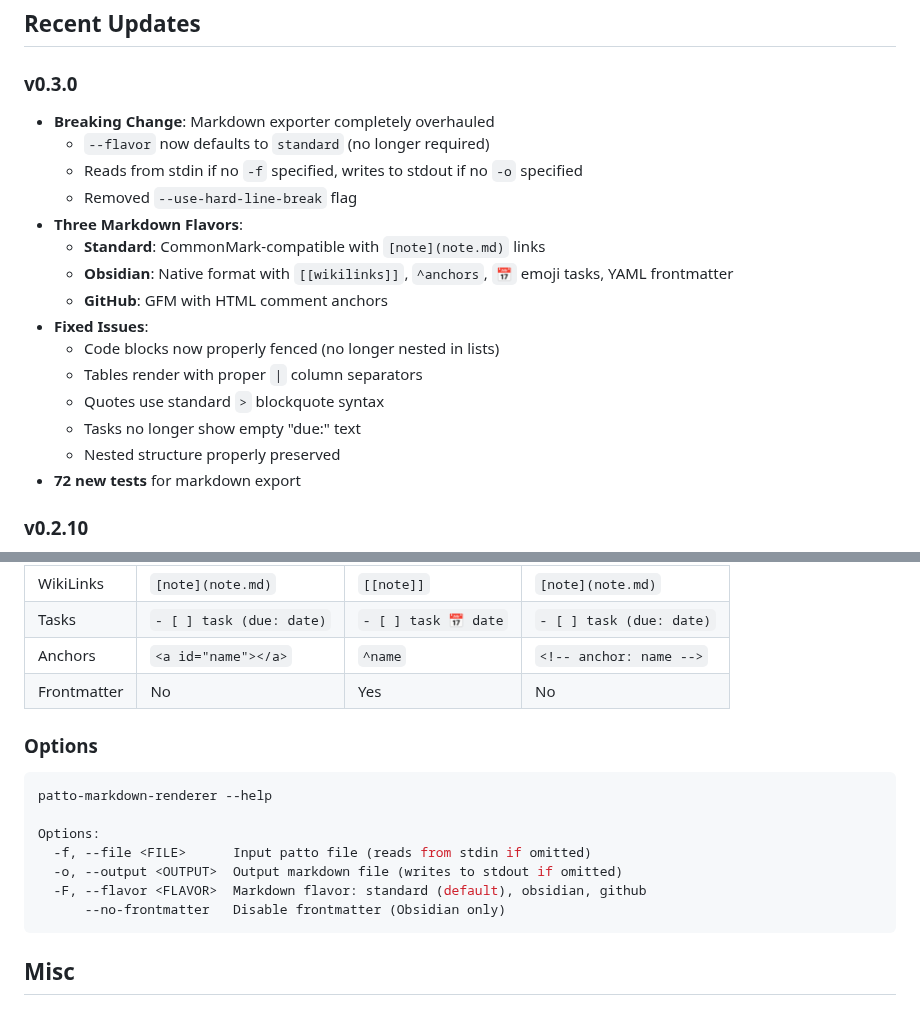
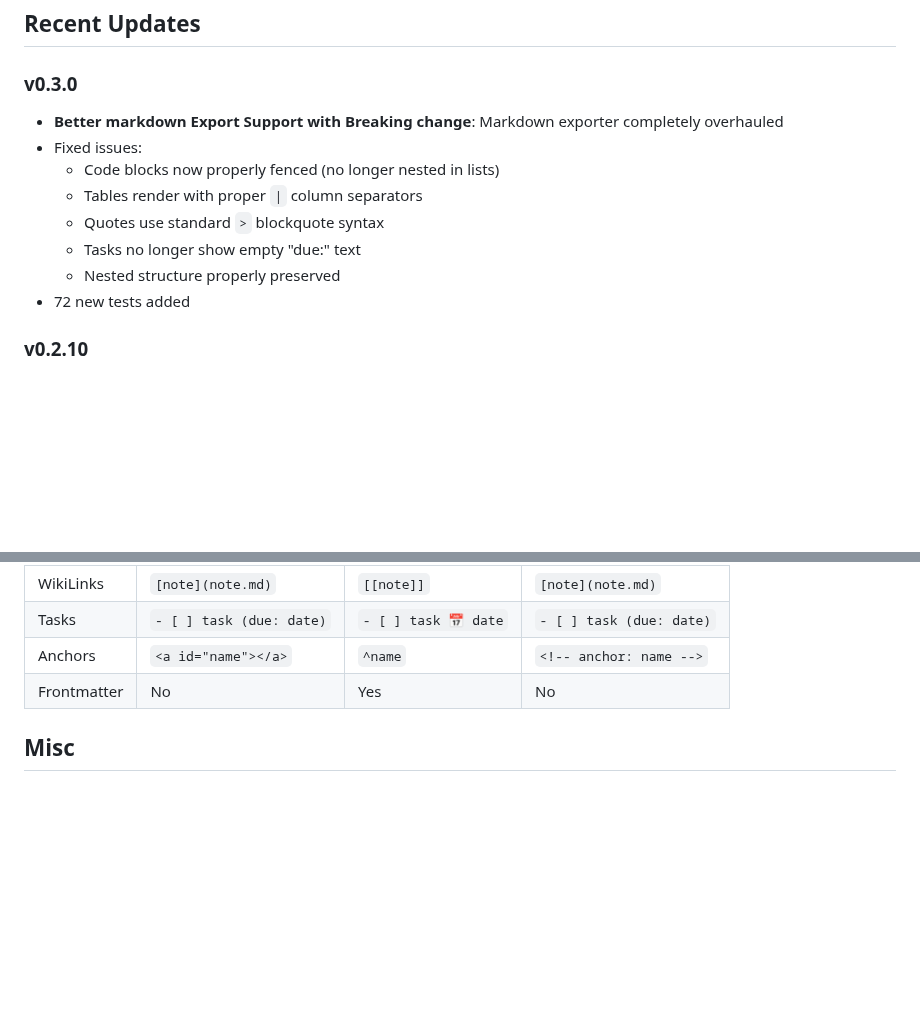
Before and after one commit to ompugao/patto, a Markdown page: README.md, 2 parts joined by grey strips. GitHub-like rendering; blank space fills up the shorter version.

Commit message:
simplify readme

````diff
--- a/README.md
+++ b/README.md
@@ -199,21 +199,14 @@ Released from v0.2.2. You can install from [HERE](https://marketplace.visualstud
 
 ## Recent Updates
 ### v0.3.0
-- **Breaking Change**: Markdown exporter completely overhauled
-  - `--flavor` now defaults to `standard` (no longer required)
-  - Reads from stdin if no `-f` specified, writes to stdout if no `-o` specified
-  - Removed `--use-hard-line-break` flag
-- **Three Markdown Flavors**:
-  - **Standard**: CommonMark-compatible with `[note](note.md)` links
-  - **Obsidian**: Native format with `[[wikilinks]]`, `^anchors`, `📅` emoji tasks, YAML frontmatter
-  - **GitHub**: GFM with HTML comment anchors
-- **Fixed Issues**:
+- **Better markdown Export Support with Breaking change**: Markdown exporter completely overhauled
+- Fixed issues:
   - Code blocks now properly fenced (no longer nested in lists)
   - Tables render with proper `|` column separators
   - Quotes use standard `>` blockquote syntax
   - Tasks no longer show empty "due:" text
   - Nested structure properly preserved
-- **72 new tests** for markdown export
+- 72 new tests added
 
 ### v0.2.10
 - Bump nextjs
@@ -308,18 +301,6 @@ cat note.pn | patto-markdown-renderer -o note.md
 | Anchors | `<a id="name"></a>` | `^name` | `<!-- anchor: name -->` |
 | Frontmatter | No | Yes | No |
 
-### Options
-
-```bash
-patto-markdown-renderer --help
-
-Options:
-  -f, --file <FILE>      Input patto file (reads from stdin if omitted)
-  -o, --output <OUTPUT>  Output markdown file (writes to stdout if omitted)
-  -F, --flavor <FLAVOR>  Markdown flavor: standard (default), obsidian, github
-      --no-frontmatter   Disable frontmatter (Obsidian only)
-```
-
 ## Misc
 ## unix command utilities
 ### sort tasks with grep and sort
````
